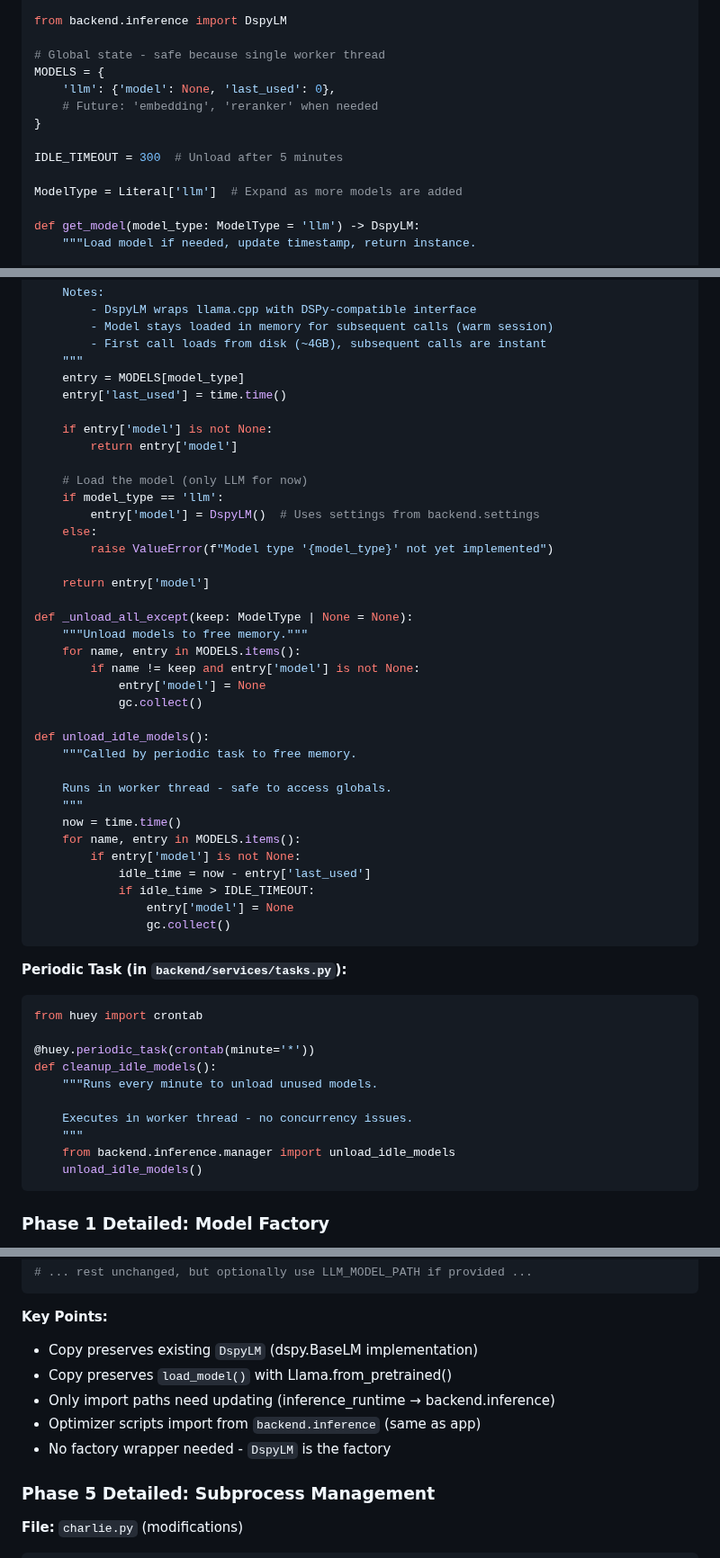
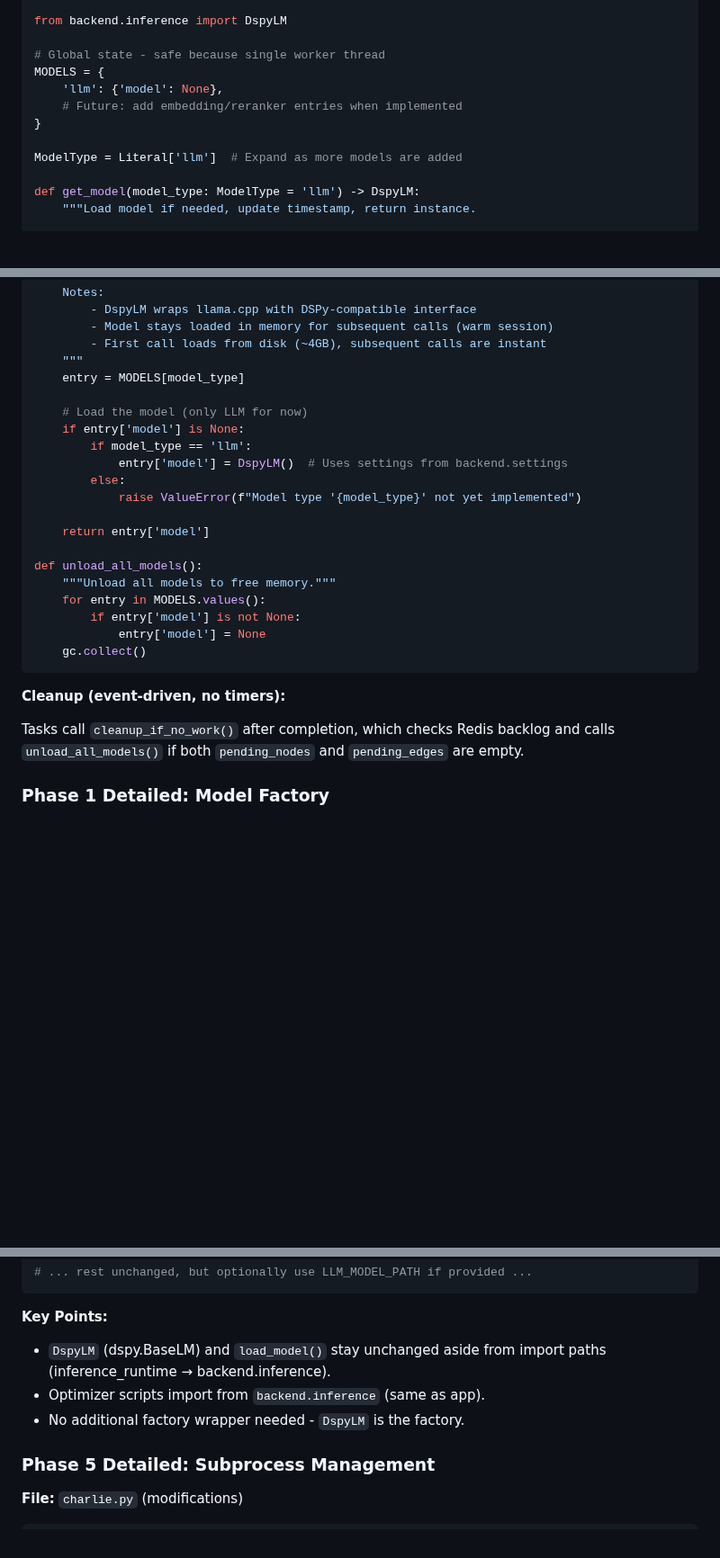
Before and after one commit to flavius-popan/charlie, a Markdown page: plans/huey_orchestrator.md, 3 parts joined by grey strips. Shown at 90% size. GitHub-like rendering; blank space fills up the shorter version.

````diff
--- a/plans/huey_orchestrator.md
+++ b/plans/huey_orchestrator.md
@@ -437,11 +440,9 @@ from backend.inference import DspyLM
 
 # Global state - safe because single worker thread
 MODELS = {
-    'llm': {'model': None, 'last_used': 0},
-    # Future: 'embedding', 'reranker' when needed
+    'llm': {'model': None},
+    # Future: add embedding/reranker entries when implemented
 }
-
-IDLE_TIMEOUT = 300  # Unload after 5 minutes
 
 ModelType = Literal['llm']  # Expand as more models are added
 
@@ -462,54 +463,27 @@ def get_model(model_type: ModelType = 'llm') -> DspyLM:
         - First call loads from disk (~4GB), subsequent calls are instant
     """
     entry = MODELS[model_type]
-    entry['last_used'] = time.time()
-
-    if entry['model'] is not None:
-        return entry['model']
 
     # Load the model (only LLM for now)
-    if model_type == 'llm':
-        entry['model'] = DspyLM()  # Uses settings from backend.settings
-    else:
-        raise ValueError(f"Model type '{model_type}' not yet implemented")
+    if entry['model'] is None:
+        if model_type == 'llm':
+            entry['model'] = DspyLM()  # Uses settings from backend.settings
+        else:
+            raise ValueError(f"Model type '{model_type}' not yet implemented")
 
     return entry['model']
 
-def _unload_all_except(keep: ModelType | None = None):
-    """Unload models to free memory."""
-    for name, entry in MODELS.items():
-        if name != keep and entry['model'] is not None:
+def unload_all_models():
+    """Unload all models to free memory."""
+    for entry in MODELS.values():
+        if entry['model'] is not None:
             entry['model'] = None
-            gc.collect()
-
-def unload_idle_models():
-    """Called by periodic task to free memory.
-
-    Runs in worker thread - safe to access globals.
-    """
-    now = time.time()
-    for name, entry in MODELS.items():
-        if entry['model'] is not None:
-            idle_time = now - entry['last_used']
-            if idle_time > IDLE_TIMEOUT:
-                entry['model'] = None
-                gc.collect()
+    gc.collect()
 ```
 
-**Periodic Task (in `backend/services/tasks.py`):**
+**Cleanup (event-driven, no timers):**
 
-```python
-from huey import crontab
-
-@huey.periodic_task(crontab(minute='*'))
-def cleanup_idle_models():
-    """Runs every minute to unload unused models.
-
-    Executes in worker thread - no concurrency issues.
-    """
-    from backend.inference.manager import unload_idle_models
-    unload_idle_models()
-```
+Tasks call `cleanup_if_no_work()` after completion, which checks Redis backlog and calls `unload_all_models()` if both `pending_nodes` and `pending_edges` are empty.
 
 ### Phase 1 Detailed: Model Factory
 
@@ -564,11 +538,9 @@ from backend.settings import (  # Updated import
 ```
 
 **Key Points:**
-- Copy preserves existing `DspyLM` (dspy.BaseLM implementation)
-- Copy preserves `load_model()` with Llama.from_pretrained()
-- Only import paths need updating (inference_runtime → backend.inference)
-- Optimizer scripts import from `backend.inference` (same as app)
-- No factory wrapper needed - `DspyLM` is the factory
+- `DspyLM` (dspy.BaseLM) and `load_model()` stay unchanged aside from import paths (inference_runtime → backend.inference).
+- Optimizer scripts import from `backend.inference` (same as app).
+- No additional factory wrapper needed - `DspyLM` is the factory.
 
 ### Phase 5 Detailed: Subprocess Management
 
````
Also changed, not shown: other parts of plans/huey_orchestrator.md (+21 -19 lines), V2_PLAN.md (+2 -1 lines), plans/huey_implementation_plan.md (+49 -20 lines).
